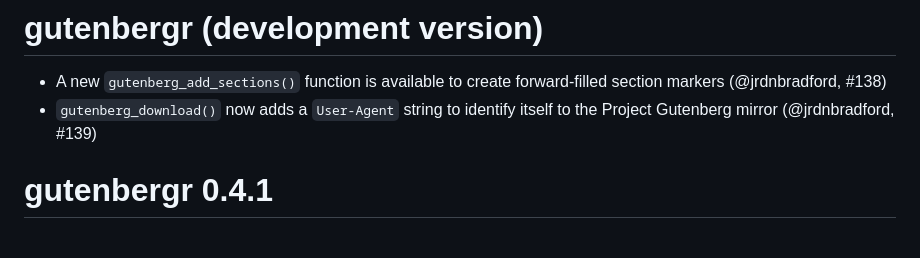
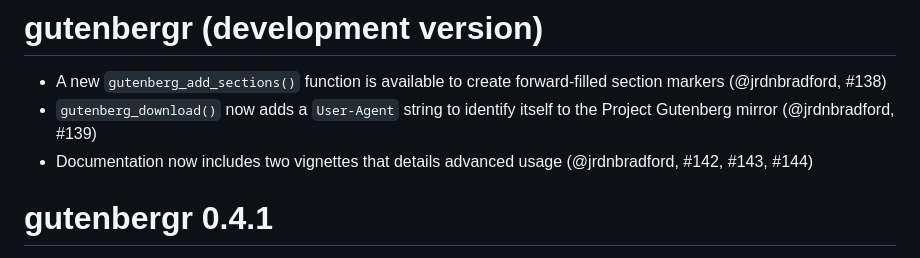
Before and after one commit to ropensci/gutenbergr, a Markdown page: NEWS.md, the part around the change. Rendered like a GitHub page.

Commit message:
Update `NEWS`

```diff
--- a/NEWS.md
+++ b/NEWS.md
@@ -2,6 +2,7 @@
 
 * A new `gutenberg_add_sections()` function is available to create forward-filled section markers (@jrdnbradford, #138)
 * `gutenberg_download()` now adds a `User-Agent` string to identify itself to the Project Gutenberg mirror (@jrdnbradford, #139)
+* Documentation now includes two vignettes that details advanced usage (@jrdnbradford, #142, #143, #144)
 
 # gutenbergr 0.4.1
 
```
